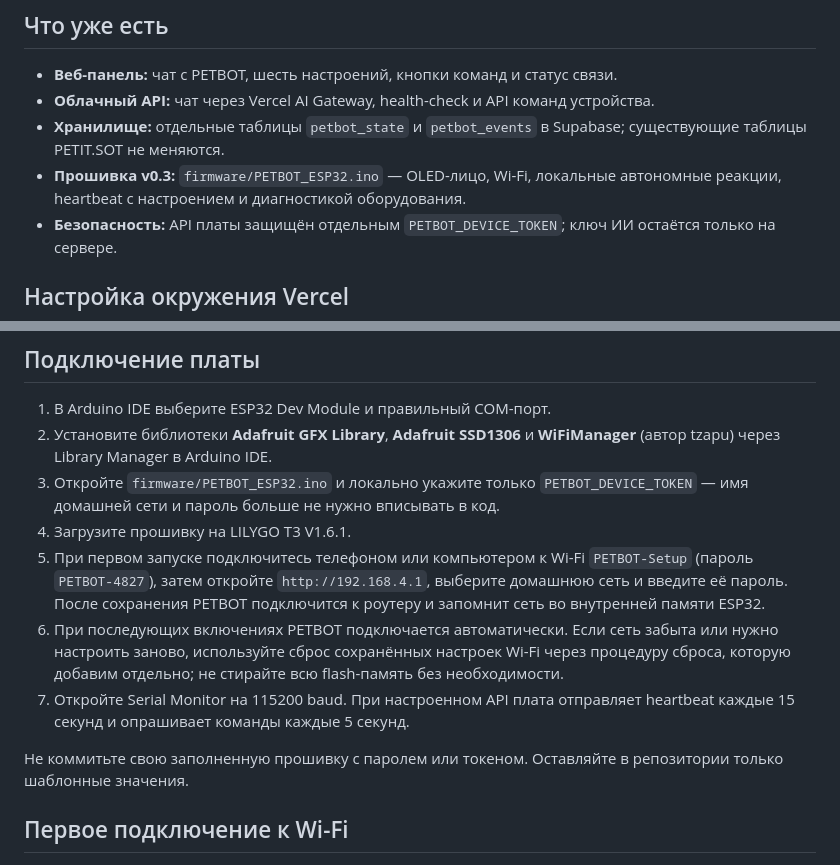
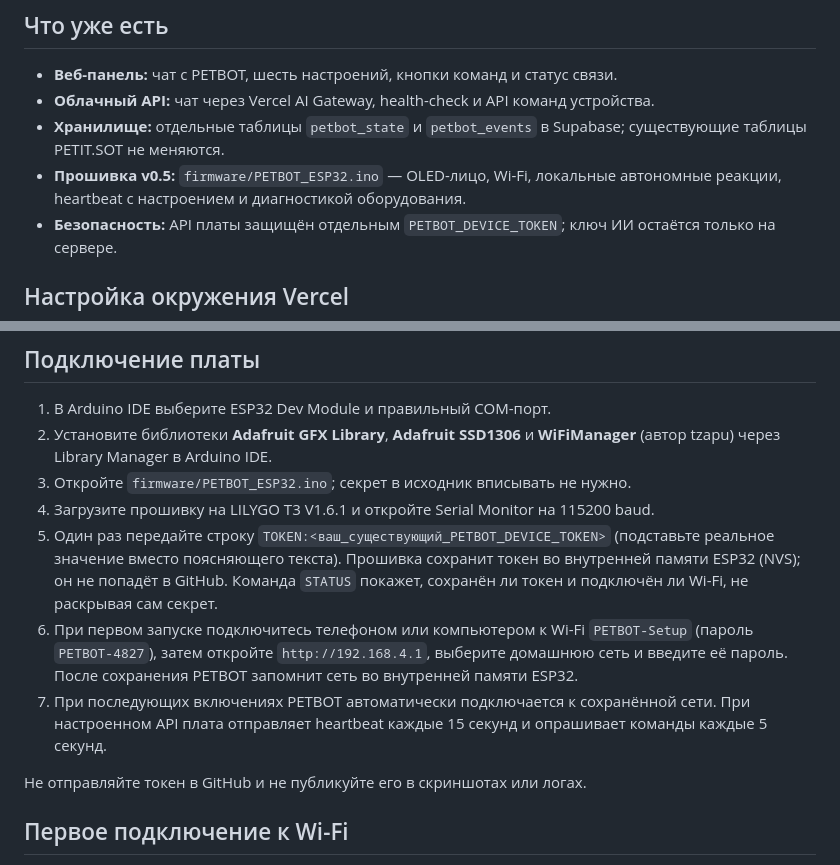
Before and after one commit to brodsk/PETBOT, a Markdown page: README.md, 2 parts joined by grey strips. Drawn GitHub-style.

Commit message:
Document secure one-time PETBOT token provisioning

```diff
--- a/README.md
+++ b/README.md
@@ -7,7 +7,7 @@
 - **Веб-панель:** чат с PETBOT, шесть настроений, кнопки команд и статус связи.
 - **Облачный API:** чат через Vercel AI Gateway, health-check и API команд устройства.
 - **Хранилище:** отдельные таблицы `petbot_state` и `petbot_events` в Supabase; существующие таблицы PETIT.SOT не меняются.
-- **Прошивка v0.3:** `firmware/PETBOT_ESP32.ino` — OLED-лицо, Wi-Fi, локальные автономные реакции, heartbeat с настроением и диагностикой оборудования.
+- **Прошивка v0.5:** `firmware/PETBOT_ESP32.ino` — OLED-лицо, Wi-Fi, локальные автономные реакции, heartbeat с настроением и диагностикой оборудования.
 - **Безопасность:** API платы защищён отдельным `PETBOT_DEVICE_TOKEN`; ключ ИИ остаётся только на сервере.
 
 ## Настройка окружения Vercel
@@ -24,13 +24,13 @@
 
 1. В Arduino IDE выберите ESP32 Dev Module и правильный COM-порт.
 2. Установите библиотеки **Adafruit GFX Library**, **Adafruit SSD1306** и **WiFiManager** (автор tzapu) через Library Manager в Arduino IDE.
-3. Откройте `firmware/PETBOT_ESP32.ino` и локально укажите только `PETBOT_DEVICE_TOKEN` — имя домашней сети и пароль больше не нужно вписывать в код.
-4. Загрузите прошивку на LILYGO T3 V1.6.1.
-5. При первом запуске подключитесь телефоном или компьютером к Wi-Fi `PETBOT-Setup` (пароль `PETBOT-4827`), затем откройте `http://192.168.4.1`, выберите домашнюю сеть и введите её пароль. После сохранения PETBOT подключится к роутеру и запомнит сеть во внутренней памяти ESP32.
-6. При последующих включениях PETBOT подключается автоматически. Если сеть забыта или нужно настроить заново, используйте сброс сохранённых настроек Wi-Fi через процедуру сброса, которую добавим отдельно; не стирайте всю flash-память без необходимости.
-7. Откройте Serial Monitor на 115200 baud. При настроенном API плата отправляет heartbeat каждые 15 секунд и опрашивает команды каждые 5 секунд.
+3. Откройте `firmware/PETBOT_ESP32.ino`; секрет в исходник вписывать не нужно.
+4. Загрузите прошивку на LILYGO T3 V1.6.1 и откройте Serial Monitor на 115200 baud.
+5. Один раз передайте строку `TOKEN:<ваш_существующий_PETBOT_DEVICE_TOKEN>` (подставьте реальное значение вместо поясняющего текста). Прошивка сохранит токен во внутренней памяти ESP32 (NVS); он не попадёт в GitHub. Команда `STATUS` покажет, сохранён ли токен и подключён ли Wi-Fi, не раскрывая сам секрет.
+6. При первом запуске подключитесь телефоном или компьютером к Wi-Fi `PETBOT-Setup` (пароль `PETBOT-4827`), затем откройте `http://192.168.4.1`, выберите домашнюю сеть и введите её пароль. После сохранения PETBOT запомнит сеть во внутренней памяти ESP32.
+7. При последующих включениях PETBOT автоматически подключается к сохранённой сети. При настроенном API плата отправляет heartbeat каждые 15 секунд и опрашивает команды каждые 5 секунд.
 
-Не коммитьте свою заполненную прошивку с паролем или токеном. Оставляйте в репозитории только шаблонные значения.
+Не отправляйте токен в GitHub и не публикуйте его в скриншотах или логах.
 
 ## Первое подключение к Wi-Fi
 
```
